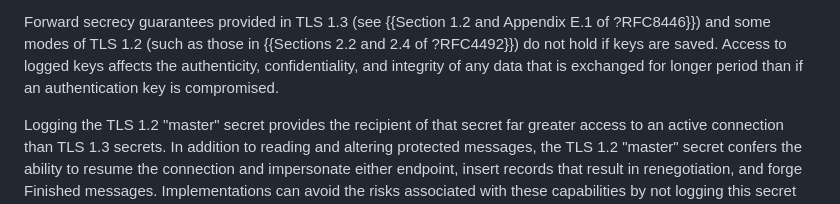
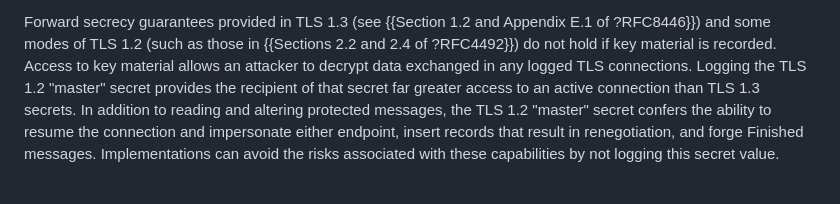
Before and after one commit to tlswg/sslkeylogfile, a Markdown page: draft-ietf-tls-keylogfile.md, the part around the change. Drawn GitHub-style.

Commit message:
Revise, shorten

```diff
--- a/draft-ietf-tls-keylogfile.md
+++ b/draft-ietf-tls-keylogfile.md
@@ -249,10 +249,9 @@ access to these capabilities.
 
 Forward secrecy guarantees provided in TLS 1.3 (see {{Section 1.2 and Appendix
 E.1 of ?RFC8446}}) and some modes of TLS 1.2 (such as those in {{Sections 2.2
-and 2.4 of ?RFC4492}}) do not hold if keys are saved.  Access to logged keys
-affects the authenticity, confidentiality, and integrity of any data that is
-exchanged for longer period than if an authentication key is compromised.
-
+and 2.4 of ?RFC4492}}) do not hold if key material is recorded.  Access to key
+material allows an attacker to decrypt data exchanged in any logged TLS
+connections.
 Logging the TLS 1.2 "master" secret provides the recipient of that secret far
 greater access to an active connection than TLS 1.3 secrets.  In addition to
 reading and altering protected messages, the TLS 1.2 "master" secret confers the
```
